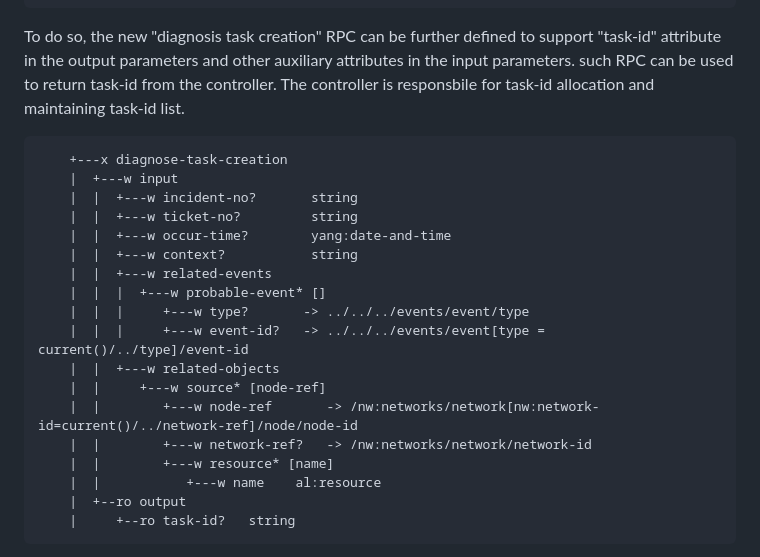
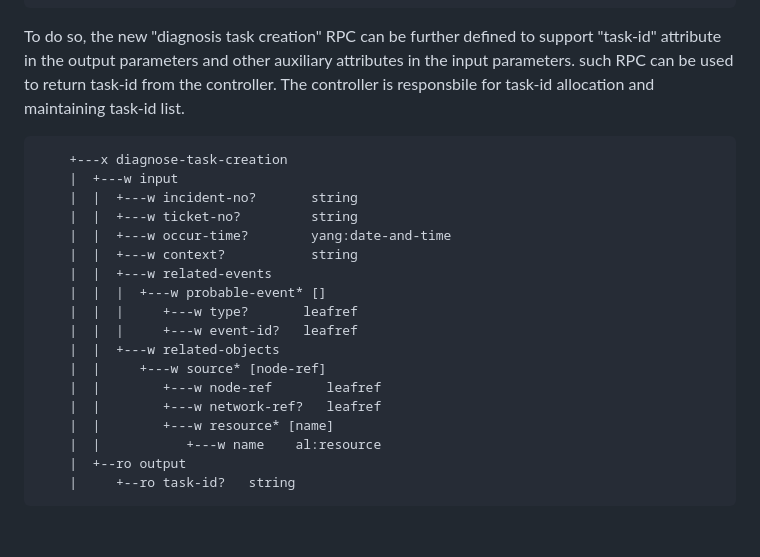
Before and after one commit to ietf-wg-nmop/draft-ietf-nmop-network-incident-yang, a Markdown page: draft-ietf-nmop-network-incident-yang.md, the part around one of its changes. GitHub-like rendering; blank space fills up the shorter version.

```diff
--- a/draft-ietf-nmop-network-incident-yang.md
+++ b/draft-ietf-nmop-network-incident-yang.md
@@ -1297,10 +1299,11 @@ such multiple step task and provide more detailed network diagnosis information.
 	 +------------------------------------------------+
 ~~~~
 
-To do so, the new "diagnosis task creation" RPC can be further defined to support "task-id"
-attribute in the output parameters and other auxiliary attributes in the input parameters.
-such RPC can be used to return task-id from the controller. The controller is responsbile
-for task-id allocation and maintaining task-id list.
+To do so, the new "diagnosis task creation" RPC can be further defined to
+support "task-id" attribute in the output parameters and other auxiliary
+attributes in the input parameters. such RPC can be used to return task-id
+from the controller. The controller is responsbile for task-id allocation
+and maintaining task-id list.
 
 ~~~~
     +---x diagnose-task-creation
@@ -1311,12 +1314,12 @@ for task-id allocation and maintaining task-id list.
     |  |  +---w context?           string
     |  |  +---w related-events
     |  |  |  +---w probable-event* []
-    |  |  |     +---w type?       -> ../../../events/event/type
-    |  |  |     +---w event-id?   -> ../../../events/event[type = current()/../type]/event-id
+    |  |  |     +---w type?       leafref
+    |  |  |     +---w event-id?   leafref
     |  |  +---w related-objects
     |  |     +---w source* [node-ref]
-    |  |        +---w node-ref       -> /nw:networks/network[nw:network-id=current()/../network-ref]/node/node-id
-    |  |        +---w network-ref?   -> /nw:networks/network/network-id
+    |  |        +---w node-ref       leafref
+    |  |        +---w network-ref?   leafref
     |  |        +---w resource* [name]
     |  |           +---w name    al:resource
     |  +--ro output
```
Also changed, not shown: other parts of draft-ietf-nmop-network-incident-yang.md (+66 -51 lines).
